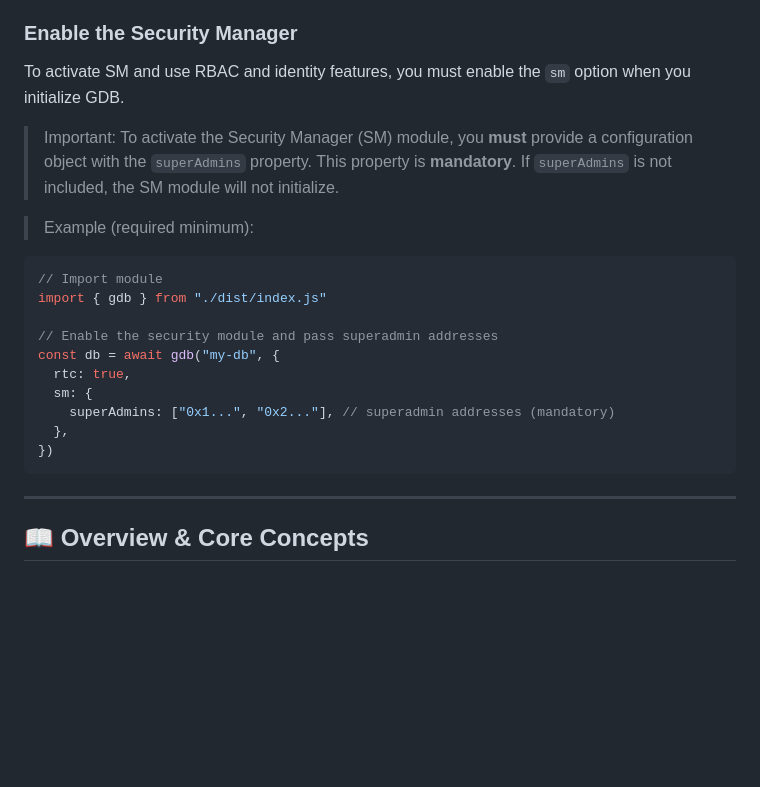
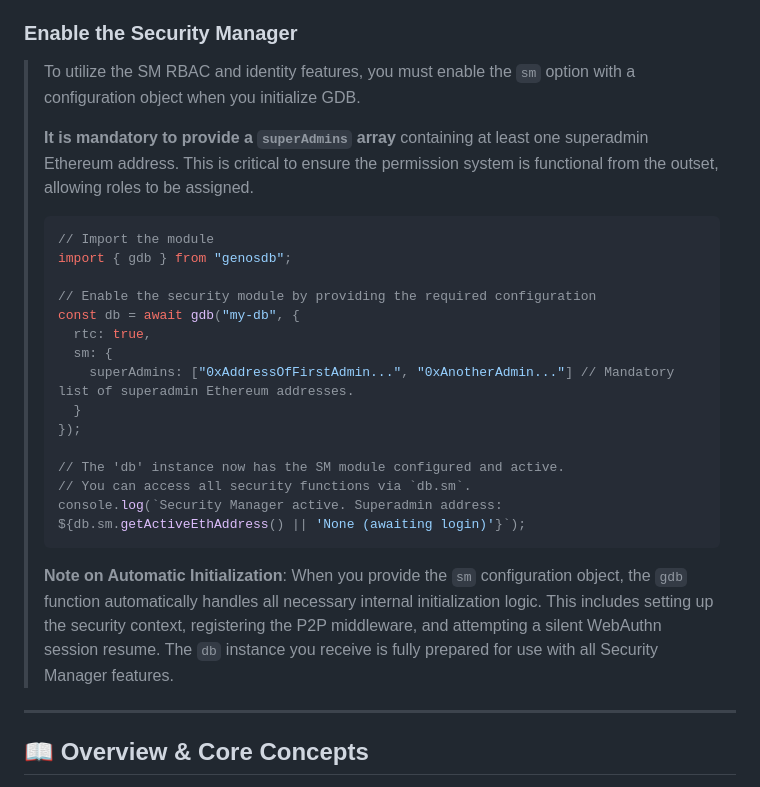
Before and after one commit to lguzzon-scratchbook/gdb, a Markdown page: docs/sm-api-reference.md, the part around the change. Rendered like a GitHub page; blank space fills up the shorter version.

````diff
--- a/docs/sm-api-reference.md
+++ b/docs/sm-api-reference.md
@@ -6,26 +6,28 @@ The Security Manager (SM) is not imported separately but is activated and attach
 
 ### Enable the Security Manager
 
-To activate SM and use RBAC and identity features, you must enable the `sm` option when you initialize GDB.
-
-> Important:
-> To activate the Security Manager (SM) module, you **must** provide a configuration object with the `superAdmins` property. This property is **mandatory**.
-> If `superAdmins` is not included, the SM module will not initialize.
-
-> Example (required minimum):
-
-```javascript
-// Import module
-import { gdb } from "./dist/index.js"
-
-// Enable the security module and pass superadmin addresses
-const db = await gdb("my-db", {
-  rtc: true,
-  sm: {
-    superAdmins: ["0x1...", "0x2..."], // superadmin addresses (mandatory)
-  },
-})
-```
+> To utilize the SM RBAC and identity features, you must enable the `sm` option with a configuration object when you initialize GDB.
+>
+> **It is mandatory to provide a `superAdmins` array** containing at least one superadmin Ethereum address. This is critical to ensure the permission system is functional from the outset, allowing roles to be assigned.
+>
+> ```javascript
+> // Import the module
+> import { gdb } from "genosdb";
+>
+> // Enable the security module by providing the required configuration
+> const db = await gdb("my-db", {
+>   rtc: true,
+>   sm: {
+>     superAdmins: ["0xAddressOfFirstAdmin...", "0xAnotherAdmin..."] // Mandatory list of superadmin Ethereum addresses.
+>   }
+> });
+>
+> // The 'db' instance now has the SM module configured and active.
+> // You can access all security functions via `db.sm`.
+> console.log(`Security Manager active. Superadmin address: ${db.sm.getActiveEthAddress() || 'None (awaiting login)'}`);
+> ```
+>
+> **Note on Automatic Initialization**: When you provide the `sm` configuration object, the `gdb` function automatically handles all necessary internal initialization logic. This includes setting up the security context, registering the P2P middleware, and attempting a silent WebAuthn session resume. The `db` instance you receive is fully prepared for use with all Security Manager features.
 
 ---
 
````
